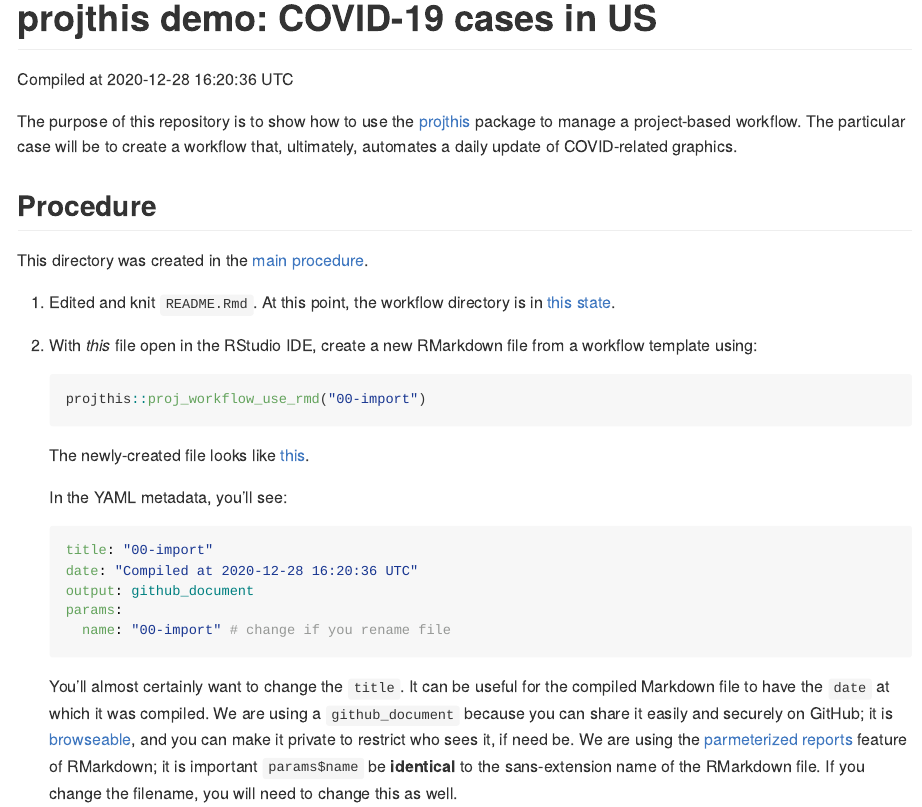
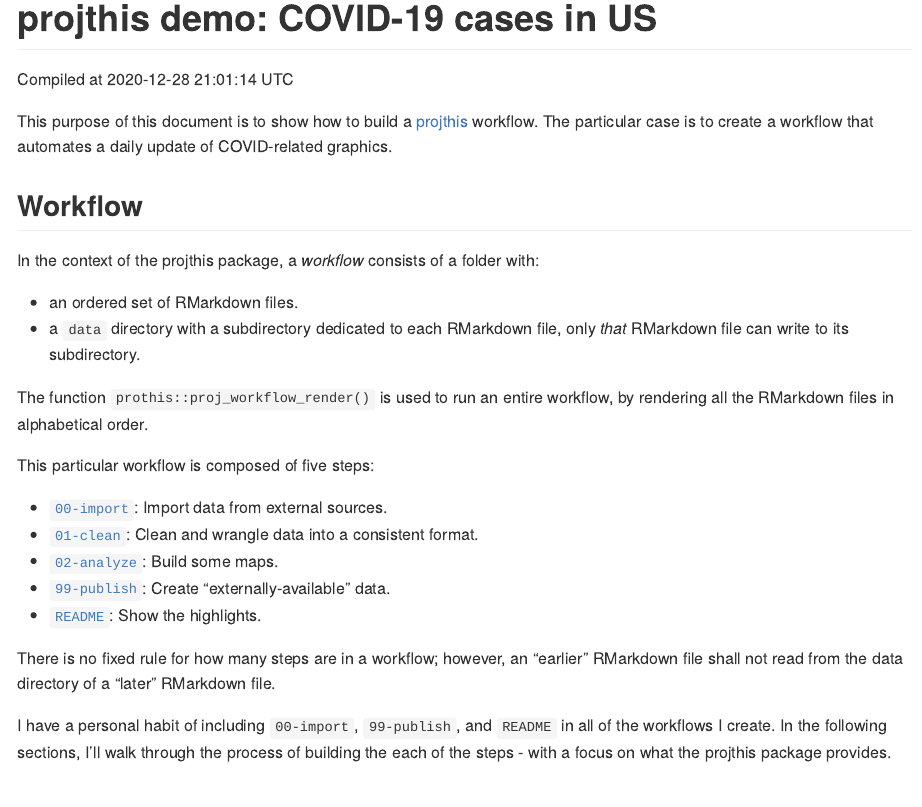
Before and after one commit to ijlyttle/covidStates, an R Markdown document (workflow/README.Rmd): the page in a window 1100 px wide, from its top. The pictures show the output file workflow/README.md that the author committed with the source, drawn offline in the style of GitHub.

Commit message:
start on workflow documentation

```diff
--- a/workflow/README.Rmd
+++ b/workflow/README.Rmd
@@ -4,8 +4,30 @@
 output: github_document
 ---
 
-The purpose of this repository is to show how to use the [projthis](https://ijlyttle.github.io/projthis/) package to manage a project-based workflow.
-The particular case will be to create a workflow that, ultimately, automates a daily update of COVID-related graphics.
+This purpose of this document is to show how to build a [projthis](https://ijlyttle.github.io/projthis/) workflow.
+The particular case is to create a workflow that automates a daily update of COVID-related graphics.
+
+## Workflow
+
+In the context of the projthis package, a *workflow* consists of a folder with:
+
+- an ordered set of RMarkdown files.
+- a `data` directory with a subdirectory dedicated to each RMarkdown file, only *that* RMarkdown file can write to its subdirectory.
+
+The function `prothis::proj_workflow_render()` is used to run an entire workflow, by rendering all the RMarkdown files in alphabetical order.
+
+This particular workflow is composed of five steps:
+
+- [`00-import`](00-import.md): Import data from external sources.
+- [`01-clean`](01-clean.md): Clean and wrangle data into a consistent format.
+- [`02-analyze`](02-analyze.md): Build some maps.
+- [`99-publish`](99-publish.md): Create "externally-available" data.
+- [`README`](README.md): Show the highlights.
+
+There is no fixed rule for how many steps are in a workflow; however, an "earlier" RMarkdown file shall not read from the data directory of a "later" RMarkdown file.
+
+I have a personal habit of including `00-import`, `99-publish`, and `README` in all of the workflows I create.
+In the following sections, I'll walk through the process of building the each of the steps - with a focus on what the projthis package provides.
 
 ## Procedure
 
```
Also changed, not shown: README.md, workflow/README.md.
